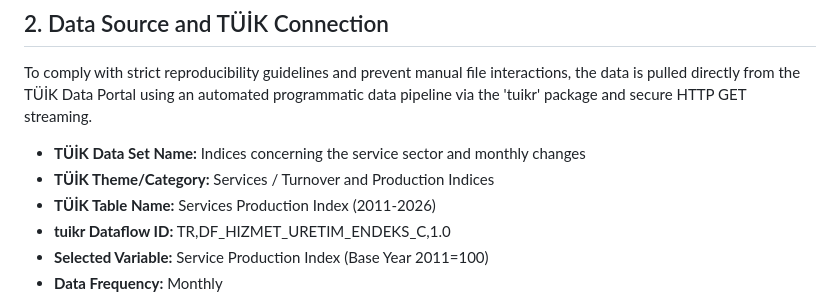
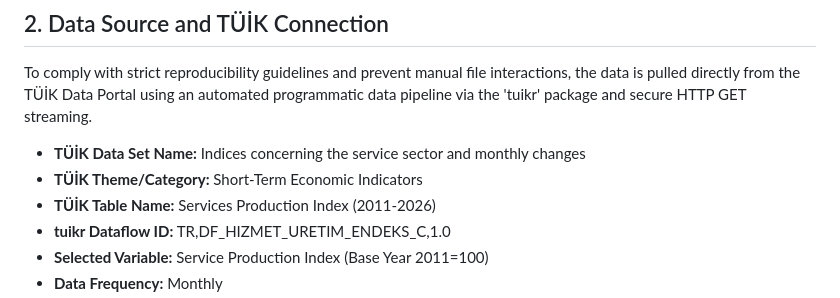
Before and after one commit to edakalkan4/tuik-forecasting-project, a Markdown page: README.md, the part around the change. GitHub-like rendering.

```diff
--- a/README.md
+++ b/README.md
@@ -6,7 +6,7 @@ This project implements a complete, lightweight, and fully reproducible quantita
 ## 2. Data Source and TÜİK Connection
 To comply with strict reproducibility guidelines and prevent manual file interactions, the data is pulled directly from the TÜİK Data Portal using an automated programmatic data pipeline via the 'tuikr' package and secure HTTP GET streaming.
 - **TÜİK Data Set Name:** Indices concerning the service sector and monthly changes
-- **TÜİK Theme/Category:** Services / Turnover and Production Indices
+- **TÜİK Theme/Category:** Short-Term Economic Indicators
 - **TÜİK Table Name:** Services Production Index (2011-2026)
 - **tuikr Dataflow ID:** TR,DF_HIZMET_URETIM_ENDEKS_C,1.0
 - **Selected Variable:** Service Production Index (Base Year 2011=100)
```
